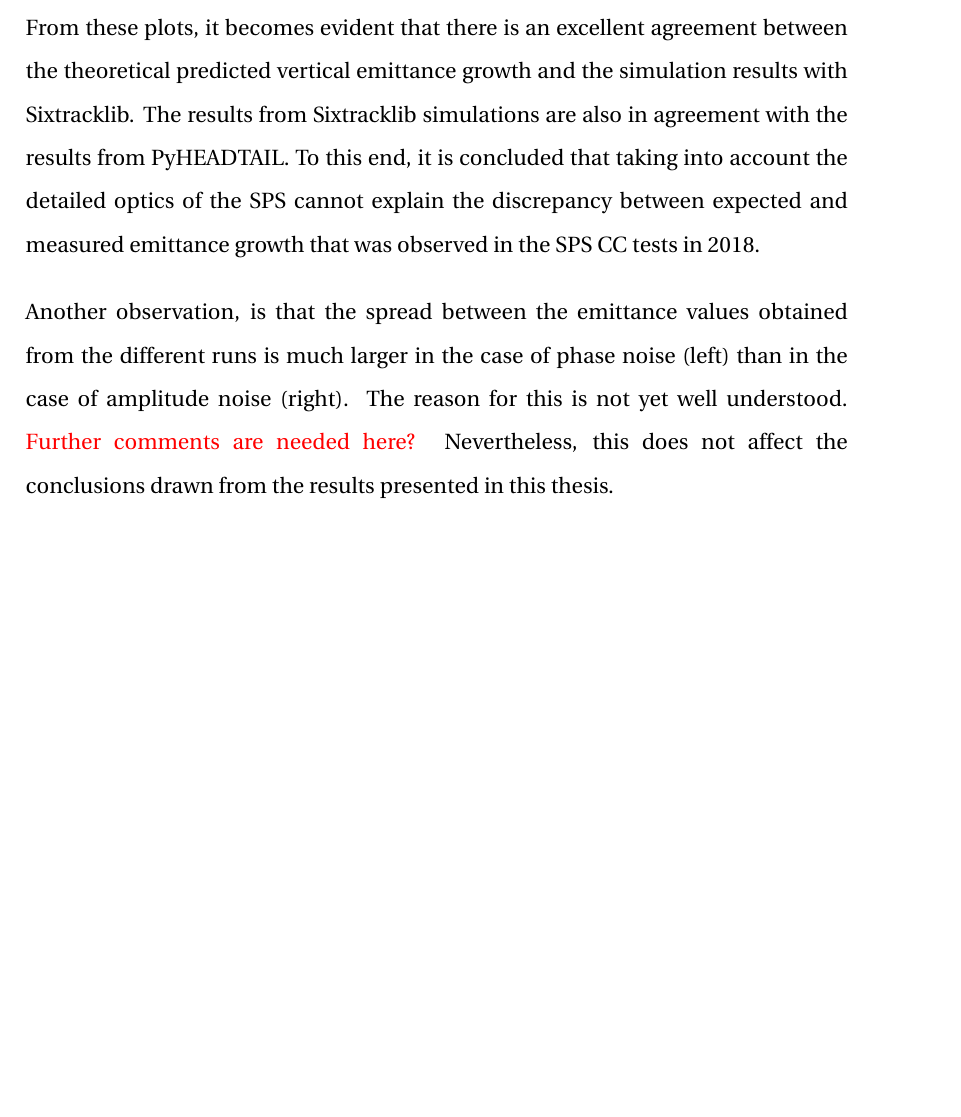
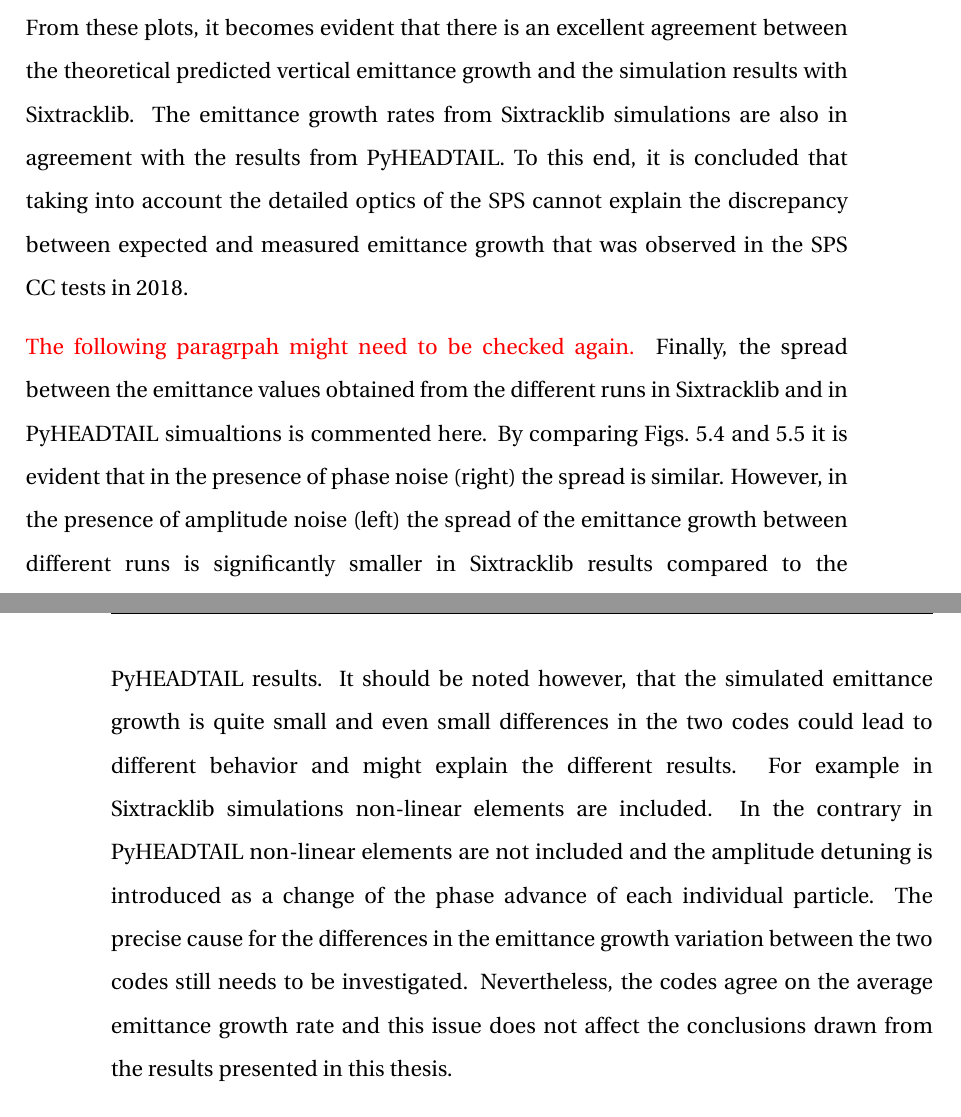
Before and after one commit to natriant/PhD_thesis, a LaTeX thesis (main.tex, which reads chapters/chapter06.tex): part of page 120 of 246 before the commit and two parts of pages 120 and 121 of 246 after it, the two joined at a grey line, cut so that both start at the same text, the shorter picture padded with empty space. Compiled offline with pdfLaTeX.

Commit message:
comment between sixtracklib and pyheadtail

```diff
--- a/chapters/chapter06.tex
+++ b/chapters/chapter06.tex
@@ -188,10 +190,13 @@ The emittance and emittance growth values were computed with the same procedure
     \label{fig:study_1_sixtracklib_normalised_momentum_kicks}
 \end{figure}
 
+From these plots, it becomes evident that there is an excellent agreement between the theoretical predicted vertical emittance growth and the simulation results with Sixtracklib. The emittance growth rates from Sixtracklib simulations are also in agreement with the results from PyHEADTAIL. To this end, it is concluded that taking into account the detailed optics of the SPS cannot explain the discrepancy between expected and measured emittance growth that was observed in the SPS CC tests in 2018.
 
-From these plots, it becomes evident that there is an excellent agreement between the theoretical predicted vertical emittance growth and the simulation results with Sixtracklib. The results from Sixtracklib simulations are also in agreement with the results from PyHEADTAIL. To this end, it is concluded that taking into account the detailed optics of the SPS cannot explain the discrepancy between expected and measured emittance growth that was observed in the SPS CC tests in 2018.
+\textcolor{red}{The following paragrpah might need to be checked again.}
+Finally, the spread between the emittance values obtained from the different runs in Sixtracklib and in PyHEADTAIL simualtions is commented here. By comparing Figs.~\ref{fig:study_pyheadtail_normalised_momentum_kicks} and~\ref{fig:study_1_sixtracklib_normalised_momentum_kicks} it is evident that in the presence of phase noise (right) the spread is similar. However, in the presence of amplitude noise (left) the spread of the emittance growth between different runs is significantly smaller in Sixtracklib results compared to the PyHEADTAIL results. It should be noted however, that the simulated emittance growth is quite small and even small differences in the two codes could lead to different behavior and might explain the different results. For example in Sixtracklib simulations non-linear elements are included. In the contrary in PyHEADTAIL non-linear elements are not included and the amplitude detuning is introduced as a change of the phase advance of each individual particle. The precise cause for the differences in the emittance growth variation between the two codes still needs to be investigated. Nevertheless, the codes agree on the average emittance growth rate and this issue does not affect the conclusions drawn from the results presented in this thesis.
 
-Another observation, is that the spread between the emittance values obtained from the different runs is much larger in the case of phase noise (left) than in the case of amplitude noise (right). The reason for this is not yet well understood. \textcolor{red}{Further comments are needed here?} Nevertheless, this does not affect the conclusions drawn from the results presented in this thesis.
+
+%Another observation, is that the spread between the emittance values obtained from the different runs in the presence of phase noise is similar for the Sixtracklib and PyHEADTAIL simulations. is much larger in the case of phase noise (left) than in the case of amplitude noise (right). The reason for this is not yet well understood. \textcolor{red}{Further comments are needed here?}Nevertheless, this does not affect the conclusions drawn from the results presented in this thesis.
 
 %As it will be shown later the reason for the discrepancy is not relevant to the way the stochastic noise kicks are applied on the beam.
 
```
Also changed, not shown: chapters/chapter06.tex (4 more changed lines).
